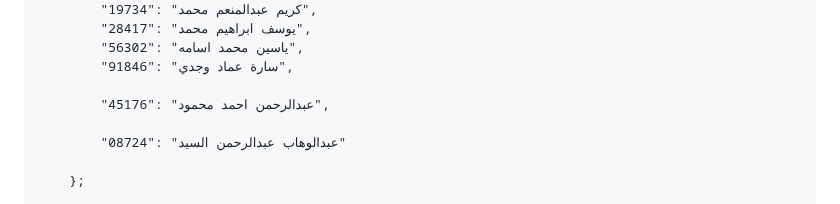
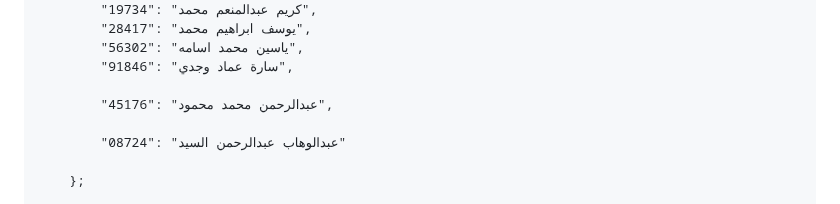
Before and after one commit to eng-Mora/student_code, a Markdown page: README.md, the part around the change. Rendered like a GitHub page.

```diff
--- a/README.md
+++ b/README.md
@@ -169,7 +169,7 @@
             "56302": "ياسين محمد اسامه",
             "91846": "سارة عماد وجدي",
 
-            "45176": "عبدالرحمن احمد محمود",
+            "45176": "عبدالرحمن محمد محمود",
 
             "08724": "عبدالوهاب عبدالرحمن السيد"
 
```
